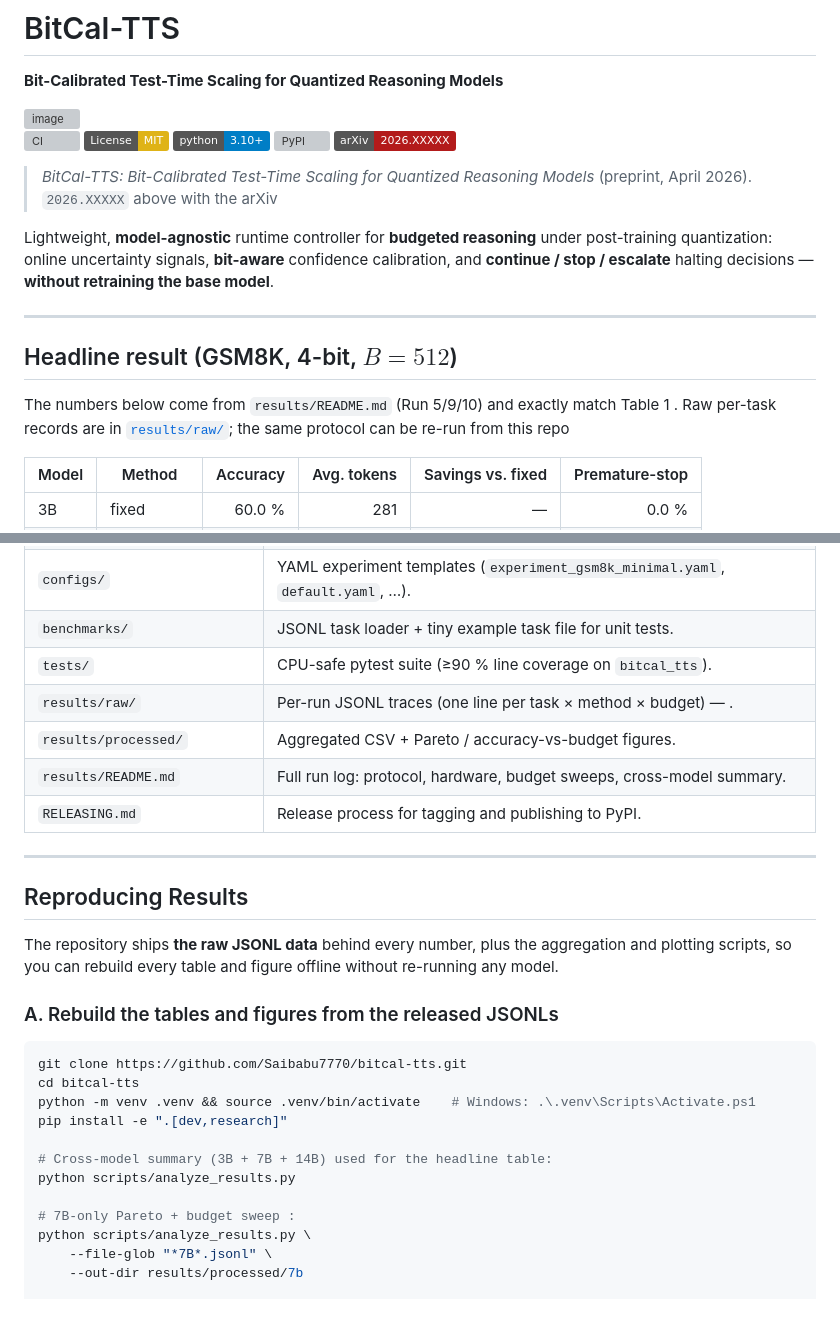
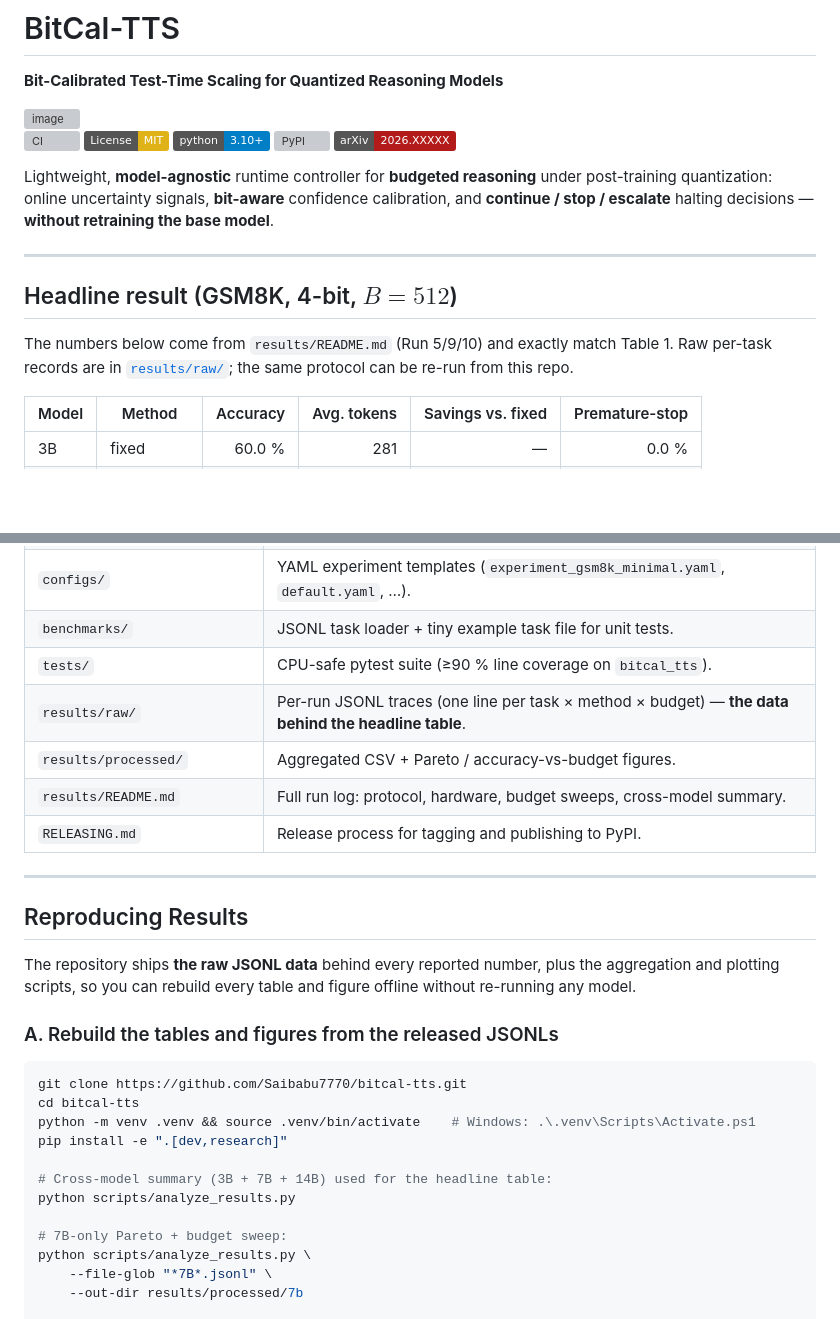
Before and after one commit to Saibabu7770/bitcal-tts, a Markdown page: README.md, 2 parts joined by grey strips. Drawn GitHub-style; badges without logos; blank space fills up the shorter version; grey boxes are pictures that could not be loaded.

Commit message:
Polish README: fix typos and broken sentences left from earlier edit
Tidies up artefacts left behind in 76879fa "Fix typos and improve README
content":

- Drop the truncated block-quote that read "(preprint, April 2026).
  2026.XXXXX above with the arXiv" (missing verb, missing closing
  sentence, two empty quoted lines).
- Remove a double blank line below the lead paragraph.
- "Table 1 . Raw" -> "Table 1. Raw" (stray space before period).
- Add the missing terminal period to the "the same protocol can be
  re-run from this repo." sentence above the headline table.
- Fill in the empty cell for results/raw/ in the repo-contents table
  so the row no longer ends in a bare em-dash.
- "behind every  number" -> "behind every reported number" (double
  space, missing word).
- "# 7B-only Pareto + budget sweep :" -> drop the stray space before
  the colon in the bash comment.

Made-with: Cursor

```diff
--- a/README.md
+++ b/README.md
@@ -10,25 +10,18 @@
 [![PyPI](https://img.shields.io/pypi/v/bitcal-tts.svg)](https://pypi.org/project/bitcal-tts/)
 [![Paper](https://img.shields.io/badge/arXiv-2026.XXXXX-b31b1b.svg)](https://arxiv.org/abs/2026.XXXXX)
 
-
-> *BitCal-TTS: Bit-Calibrated Test-Time Scaling for Quantized Reasoning Models*
-> (preprint, April 2026).  `2026.XXXXX` above with the arXiv
->
-
 Lightweight, **model-agnostic** runtime controller for **budgeted reasoning**
 under post-training quantization: online uncertainty signals, **bit-aware**
 confidence calibration, and **continue / stop / escalate** halting decisions —
 **without retraining the base model**.
-
-
 
 ---
 
 ## Headline result (GSM8K, 4-bit, $B = 512$)
 
 The numbers below come from `results/README.md` (Run 5/9/10) and exactly match
-Table 1 . Raw per-task records are in
-[`results/raw/`](results/raw); the same protocol can be re-run from this repo
+Table 1. Raw per-task records are in
+[`results/raw/`](results/raw); the same protocol can be re-run from this repo.
 
 | Model | Method     | Accuracy | Avg. tokens | Savings vs. fixed | Premature-stop |
 |-------|------------|---------:|------------:|------------------:|---------------:|
@@ -67,7 +60,7 @@ Pareto plots are in [`results/processed/`](results/processed) and
 | `configs/` | YAML experiment templates (`experiment_gsm8k_minimal.yaml`, `default.yaml`, …). |
 | `benchmarks/` | JSONL task loader + tiny example task file for unit tests. |
 | `tests/` | CPU-safe pytest suite (≥90 % line coverage on `bitcal_tts`). |
-| `results/raw/` | Per-run JSONL traces (one line per task × method × budget) — . |
+| `results/raw/` | Per-run JSONL traces (one line per task × method × budget) — **the data behind the headline table**. |
 | `results/processed/` | Aggregated CSV + Pareto / accuracy-vs-budget figures. |
 | `results/README.md` | Full run log: protocol, hardware, budget sweeps, cross-model summary. |
 | `RELEASING.md` | Release process for tagging and publishing to PyPI. |
@@ -76,7 +69,7 @@ Pareto plots are in [`results/processed/`](results/processed) and
 
 ## Reproducing Results
 
-The repository ships **the raw JSONL data** behind every  number, plus
+The repository ships **the raw JSONL data** behind every reported number, plus
 the aggregation and plotting scripts, so you can rebuild every table and
 figure offline without re-running any model.
 
@@ -91,7 +84,7 @@ pip install -e ".[dev,research]"
 # Cross-model summary (3B + 7B + 14B) used for the headline table:
 python scripts/analyze_results.py
 
-# 7B-only Pareto + budget sweep :
+# 7B-only Pareto + budget sweep:
 python scripts/analyze_results.py \
     --file-glob "*7B*.jsonl" \
     --out-dir results/processed/7b
```
